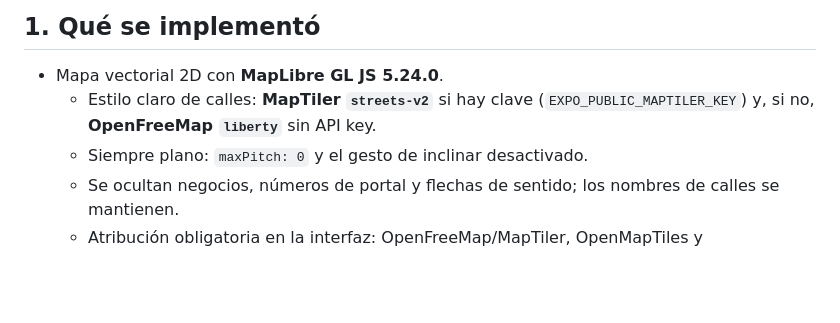
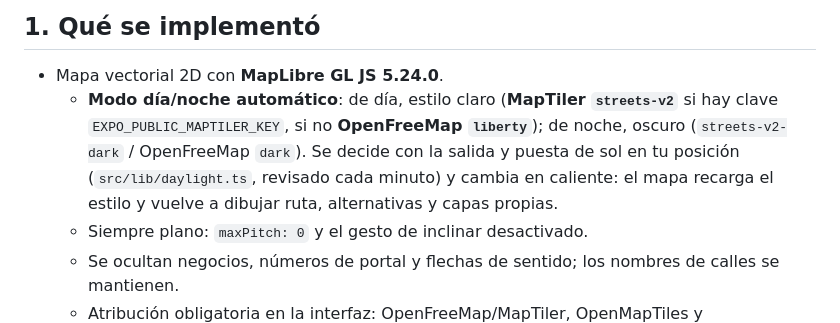
Before and after one commit to Avismaelg/Aapp-Automovile, a Markdown page: docs/08-mapa-tiempo-real.md, the part around the change. Drawn GitHub-style; blank space fills up the shorter version.

Commit message:
docs: modo dia/noche del mapa
Co-Authored-By: Claude Opus 5.5 <noreply@anthropic.com>

```diff
--- a/docs/08-mapa-tiempo-real.md
+++ b/docs/08-mapa-tiempo-real.md
@@ -11,8 +11,12 @@
 ## 1. Qué se implementó
 
 - Mapa vectorial 2D con **MapLibre GL JS 5.24.0**.
-  - Estilo claro de calles: **MapTiler `streets-v2`** si hay clave
-    (`EXPO_PUBLIC_MAPTILER_KEY`) y, si no, **OpenFreeMap `liberty`** sin API key.
+  - **Modo día/noche automático**: de día, estilo claro (**MapTiler
+    `streets-v2`** si hay clave `EXPO_PUBLIC_MAPTILER_KEY`, si no **OpenFreeMap
+    `liberty`**); de noche, oscuro (`streets-v2-dark` / OpenFreeMap `dark`).
+    Se decide con la salida y puesta de sol en tu posición
+    (`src/lib/daylight.ts`, revisado cada minuto) y cambia en caliente: el mapa
+    recarga el estilo y vuelve a dibujar ruta, alternativas y capas propias.
   - Siempre plano: `maxPitch: 0` y el gesto de inclinar desactivado.
   - Se ocultan negocios, números de portal y flechas de sentido; los nombres de
     calles se mantienen.
```
